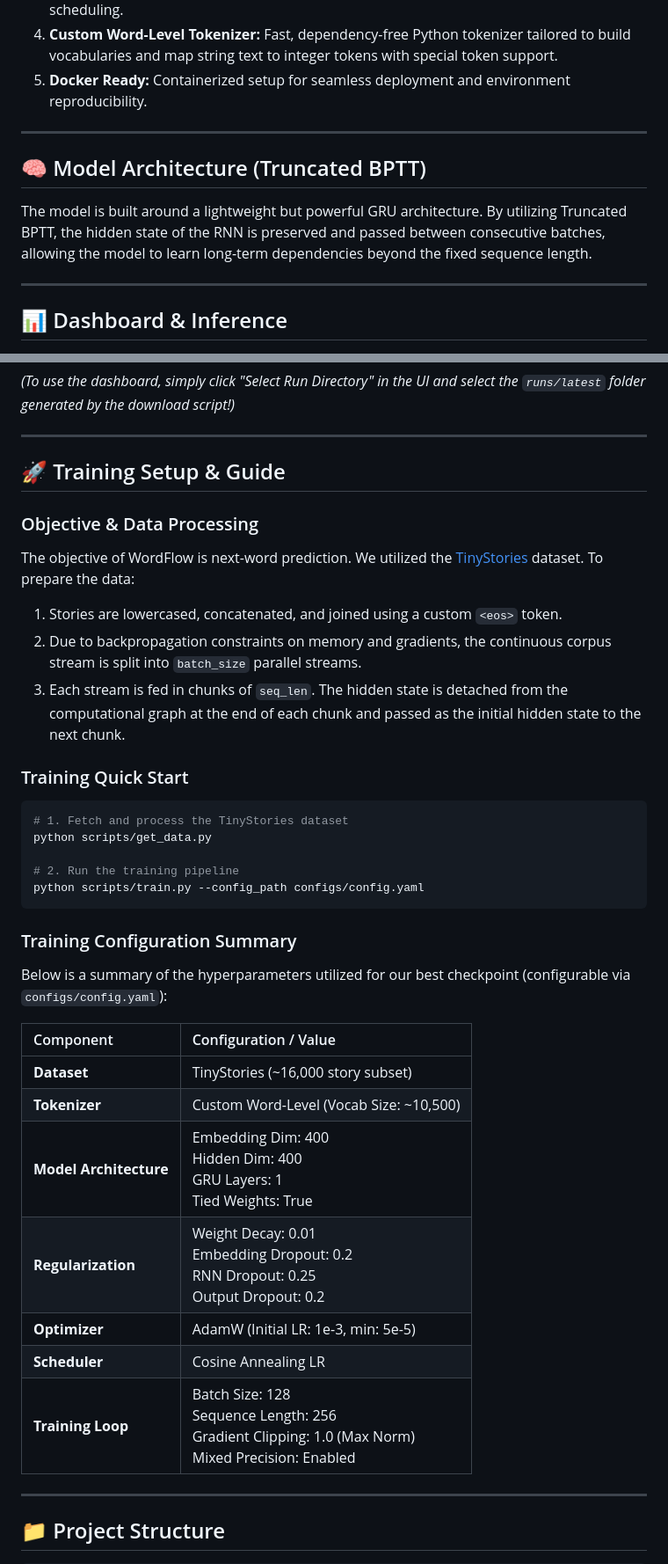
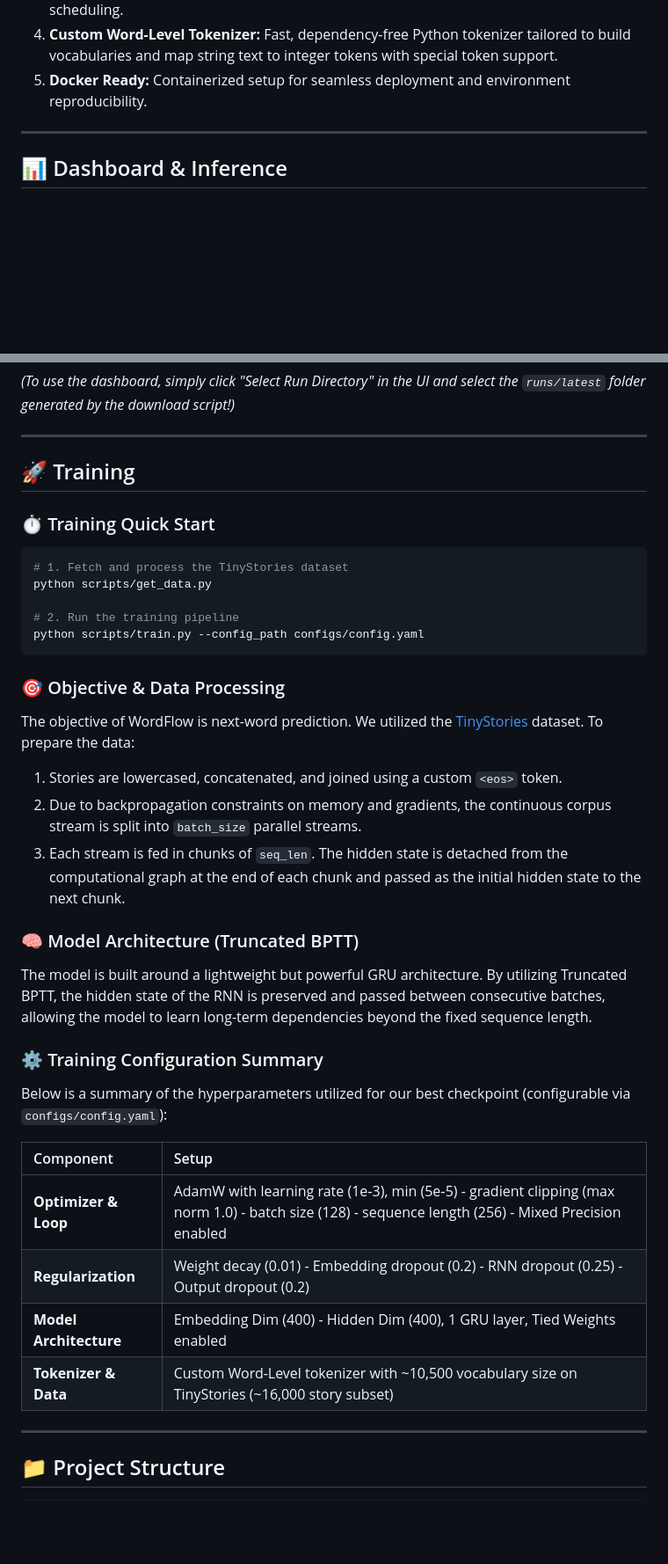
Before and after one commit to HooM4N/WordFlow, a Markdown page: README.md, 2 parts joined by grey strips. Shown at 88% size. GitHub-like rendering; blank space fills up the shorter version.

````diff
--- a/README.md
+++ b/README.md
@@ -29,11 +29,5 @@ The best-performing model checkpoint is hosted on Hugging Face. You can download
 
 ---
 
-## 🧠 Model Architecture (Truncated BPTT)
-
-The model is built around a lightweight but powerful GRU architecture. By utilizing Truncated BPTT, the hidden state of the RNN is preserved and passed between consecutive batches, allowing the model to learn long-term dependencies beyond the fixed sequence length.
-
----
-
 ## 📊 Dashboard & Inference
 
@@ -74,15 +70,9 @@ uvicorn app.main:app --host 0.0.0.0 --port 8080
 
 ---
 
-## 🚀 Training Setup & Guide
+## 🚀 Training
 
-### Objective & Data Processing
-The objective of WordFlow is next-word prediction. We utilized the [TinyStories](https://huggingface.co/datasets/roneneldan/TinyStories) dataset. To prepare the data:
-1. Stories are lowercased, concatenated, and joined using a custom `<eos>` token.
-2. Due to backpropagation constraints on memory and gradients, the continuous corpus stream is split into `batch_size` parallel streams.
-3. Each stream is fed in chunks of `seq_len`. The hidden state is detached from the computational graph at the end of each chunk and passed as the initial hidden state to the next chunk.
-
-### Training Quick Start
+### ⏱️ Training Quick Start
 ```bash
 # 1. Fetch and process the TinyStories dataset
 python scripts/get_data.py
@@ -91,18 +81,28 @@ python scripts/get_data.py
 python scripts/train.py --config_path configs/config.yaml
 ```
 
-### Training Configuration Summary
+### 🎯 Objective & Data Processing
+The objective of WordFlow is next-word prediction. We utilized the [TinyStories](https://huggingface.co/datasets/roneneldan/TinyStories) dataset. To prepare the data:
+1. Stories are lowercased, concatenated, and joined using a custom `<eos>` token.
+2. Due to backpropagation constraints on memory and gradients, the continuous corpus stream is split into `batch_size` parallel streams.
+3. Each stream is fed in chunks of `seq_len`. The hidden state is detached from the computational graph at the end of each chunk and passed as the initial hidden state to the next chunk.
+
+### 🧠 Model Architecture (Truncated BPTT)
+The model is built around a lightweight but powerful GRU architecture. By utilizing Truncated BPTT, the hidden state of the RNN is preserved and passed between consecutive batches, allowing the model to learn long-term dependencies beyond the fixed sequence length.
+
+### ⚙️ Training Configuration Summary
 Below is a summary of the hyperparameters utilized for our best checkpoint (configurable via `configs/config.yaml`):
 
-| Component | Configuration / Value |
+<div align="center">
+
+| Component | Setup |
 | :--- | :--- |
-| **Dataset** | TinyStories (~16,000 story subset) |
-| **Tokenizer** | Custom Word-Level (Vocab Size: ~10,500) |
-| **Model Architecture** | Embedding Dim: 400 <br> Hidden Dim: 400 <br> GRU Layers: 1 <br> Tied Weights: True |
-| **Regularization** | Weight Decay: 0.01 <br> Embedding Dropout: 0.2 <br> RNN Dropout: 0.25 <br> Output Dropout: 0.2 |
-| **Optimizer** | AdamW (Initial LR: 1e-3, min: 5e-5) |
-| **Scheduler** | Cosine Annealing LR |
-| **Training Loop** | Batch Size: 128 <br> Sequence Length: 256 <br> Gradient Clipping: 1.0 (Max Norm) <br> Mixed Precision: Enabled |
+| **Optimizer & Loop** | AdamW with learning rate (1e‑3), min (5e‑5) - gradient clipping (max norm 1.0) - batch size (128) - sequence length (256) - Mixed Precision enabled |
+| **Regularization** | Weight decay (0.01) - Embedding dropout (0.2) - RNN dropout (0.25) - Output dropout (0.2) |
+| **Model Architecture** | Embedding Dim (400) - Hidden Dim (400), 1 GRU layer, Tied Weights enabled |
+| **Tokenizer & Data** | Custom Word-Level tokenizer with ~10,500 vocabulary size on TinyStories (~16,000 story subset) |
+
+</div>
 
 ---
 
````
Also changed, not shown: other parts of README.md (+5 -3 lines).
